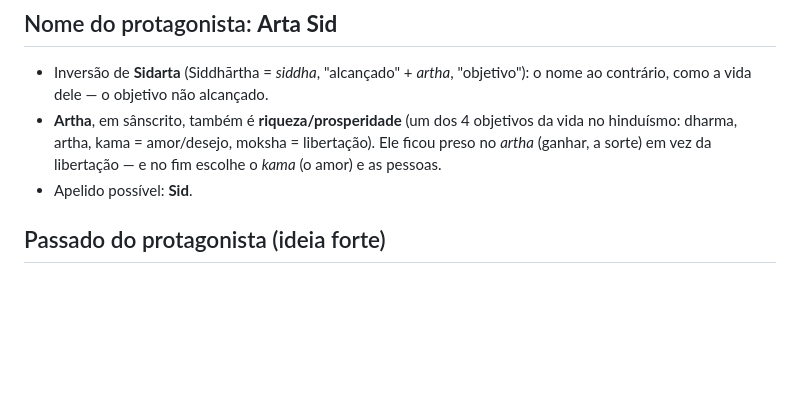
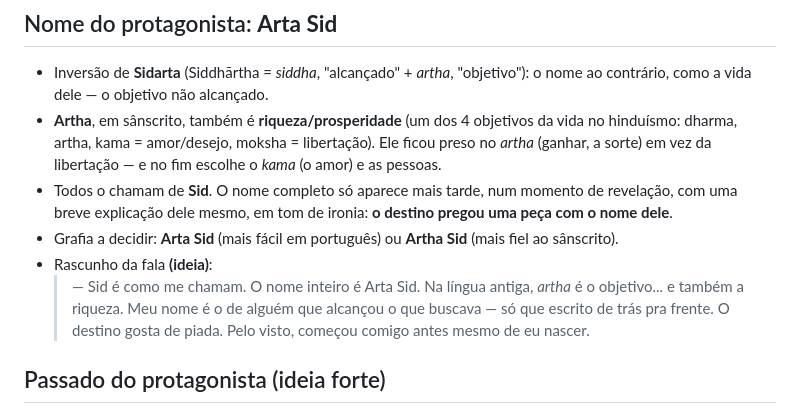
Before and after one commit to marceloluapdev/jogoAindaSemNome, a Markdown page: docs/HISTORIA.md, the part around the change. Rendered like a GitHub page; blank space fills up the shorter version.

Commit message:
HISTORIA.md: revelação do nome completo (o destino pregou uma peça)
Co-Authored-By: Claude Opus 5.5 <noreply@anthropic.com>
Claude-Session: https://claude.ai/code/session_01QBny815BSThFBJQMqLRcS4

```diff
--- a/docs/HISTORIA.md
+++ b/docs/HISTORIA.md
@@ -63,7 +63,14 @@
 - **Artha**, em sânscrito, também é **riqueza/prosperidade** (um dos 4 objetivos da vida no hinduísmo:
   dharma, artha, kama = amor/desejo, moksha = libertação). Ele ficou preso no *artha* (ganhar, a sorte)
   em vez da libertação — e no fim escolhe o *kama* (o amor) e as pessoas.
-- Apelido possível: **Sid**.
+- Todos o chamam de **Sid**. O nome completo só aparece mais tarde, num momento de revelação, com uma breve
+  explicação dele mesmo, em tom de ironia: **o destino pregou uma peça com o nome dele**.
+- Grafia a decidir: **Arta Sid** (mais fácil em português) ou **Artha Sid** (mais fiel ao sânscrito).
+- Rascunho da fala **(ideia)**:
+  > — Sid é como me chamam. O nome inteiro é Arta Sid.
+  > Na língua antiga, *artha* é o objetivo... e também a riqueza. Meu nome é o de alguém que alcançou o que buscava —
+  > só que escrito de trás pra frente.
+  > O destino gosta de piada. Pelo visto, começou comigo antes mesmo de eu nascer.
 
 ## Passado do protagonista (ideia forte)
 - Era um **príncipe** (ecos de Sidarta Gautama e de Nala) que saiu do palácio buscando **uma resposta para o sofrimento**.
```
